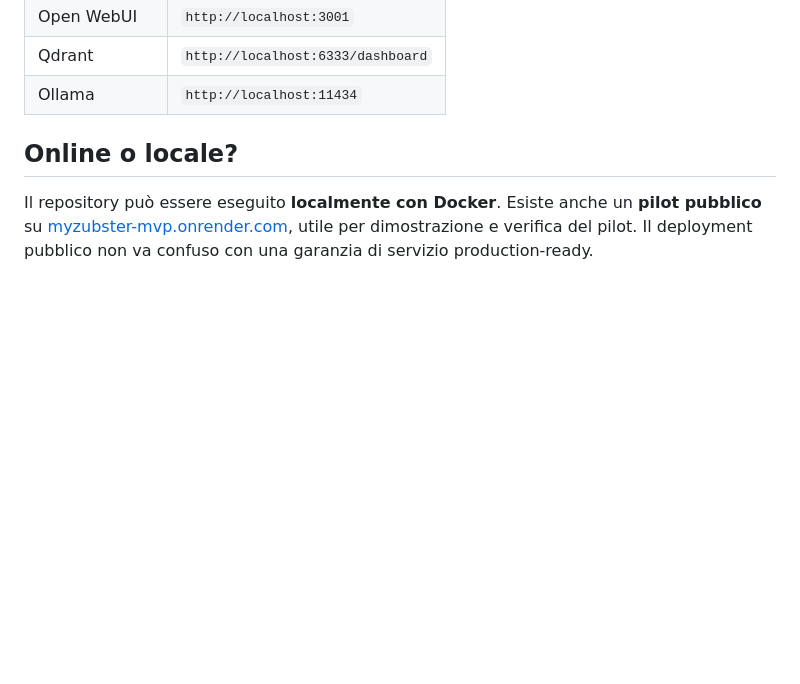
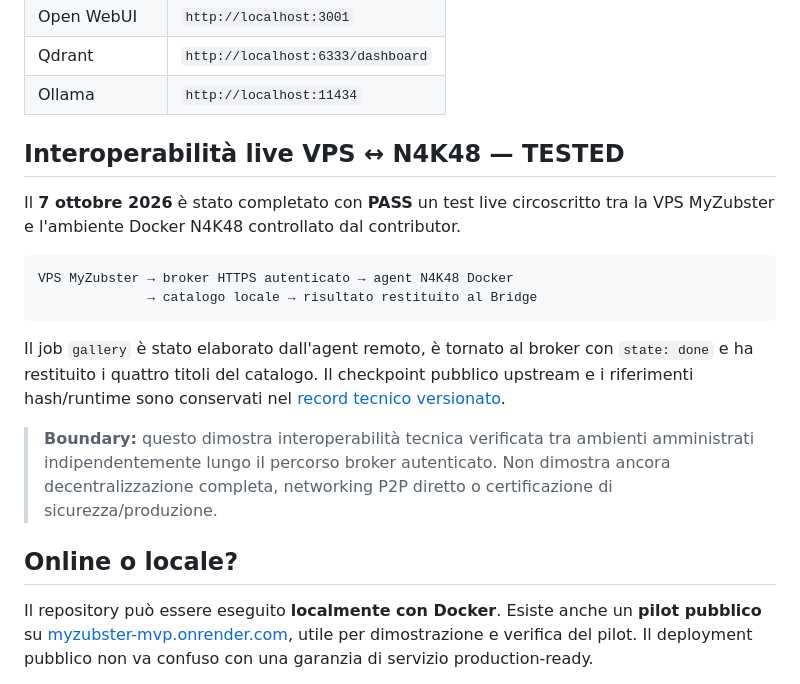
Before and after one commit to nicolaususnicola-lgtm/myzubster-mvp, a Markdown page: README.md, the part around the change. Drawn GitHub-style; blank space fills up the shorter version.

Commit message:
docs: link N4K48 interoperability checkpoint

````diff
--- a/README.md
+++ b/README.md
@@ -112,6 +112,19 @@ Poi avvia lo stack Docker. I servizi locali predefiniti sono:
 | Open WebUI | `http://localhost:3001` |
 | Qdrant | `http://localhost:6333/dashboard` |
 | Ollama | `http://localhost:11434` |
+
+## Interoperabilità live VPS ↔ N4K48 — TESTED
+
+Il **7 ottobre 2026** è stato completato con **PASS** un test live circoscritto tra la VPS MyZubster e l'ambiente Docker N4K48 controllato dal contributor.
+
+```text
+VPS MyZubster → broker HTTPS autenticato → agent N4K48 Docker
+              → catalogo locale → risultato restituito al Bridge
+```
+
+Il job `gallery` è stato elaborato dall'agent remoto, è tornato al broker con `state: done` e ha restituito i quattro titoli del catalogo. Il checkpoint pubblico upstream e i riferimenti hash/runtime sono conservati nel [record tecnico versionato](docs/N4K48_INTEROPERABILITY_2026-10-07.md).
+
+> **Boundary:** questo dimostra interoperabilità tecnica verificata tra ambienti amministrati indipendentemente lungo il percorso broker autenticato. Non dimostra ancora decentralizzazione completa, networking P2P diretto o certificazione di sicurezza/produzione.
 
 ## Online o locale?
 
````
